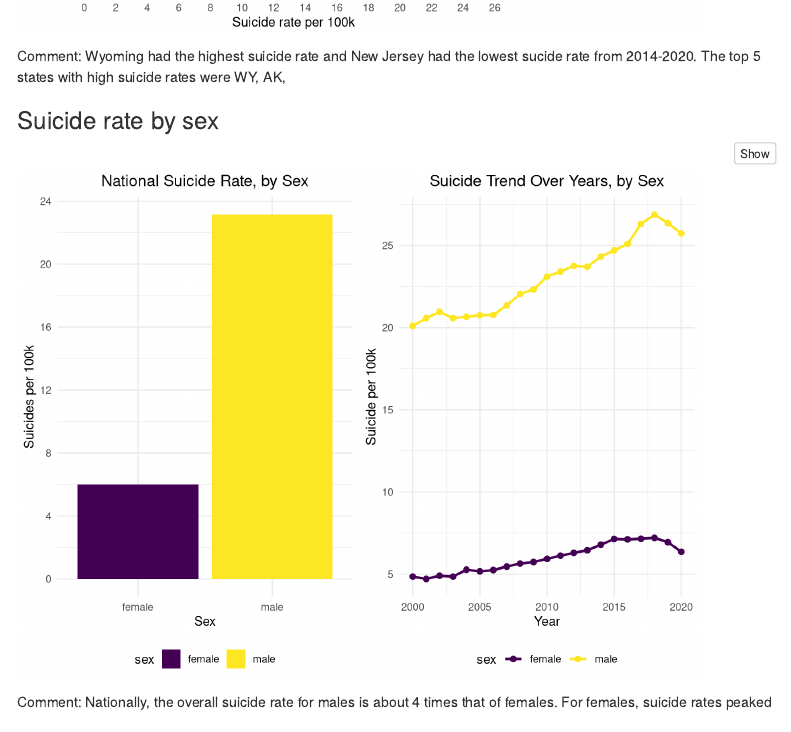
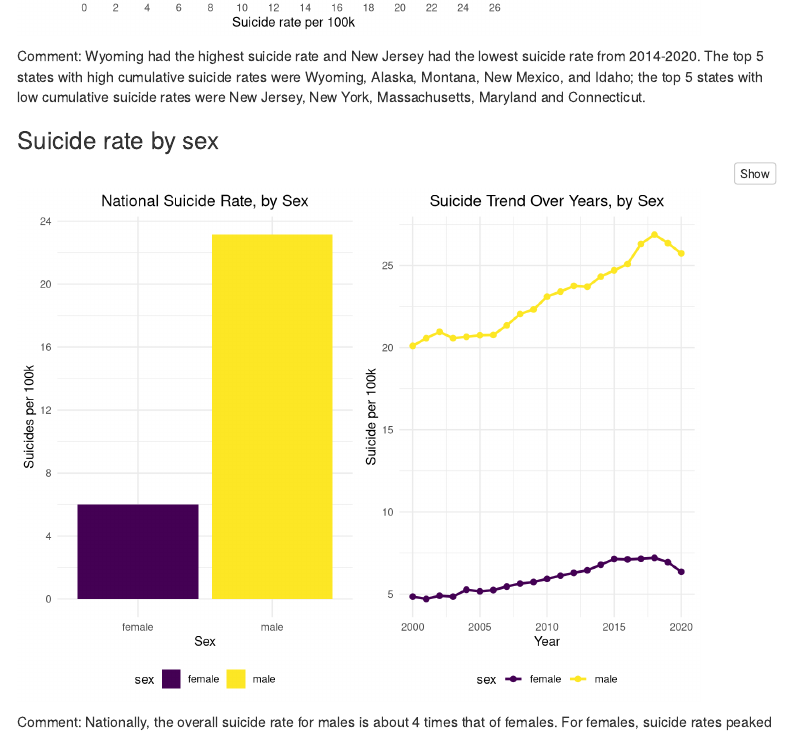
Before and after one commit to yifang2605/P8105_final_project, an R Markdown document (analysis/exploratory_analysis.Rmd): the page in a window 1100 px wide, from 7530 px down. Rendered offline with R 4.5, knitr and Pandoc, with nearby package versions; some code elsewhere in the file could not run offline; menus at the side of the page are left out; column names are cleaned by a stand-in for the janitor package.

Commit message:
suicide by state: update comment

````diff
--- a/analysis/exploratory_analysis.Rmd
+++ b/analysis/exploratory_analysis.Rmd
@@ -1037,8 +1037,8 @@ suicide_state_df %>%
 ```
 
 Comment:
-Wyoming had the highest suicide rate and New Jersey had the lowest sucide rate from 2014-2020.
-The top 5 states with high suicide rates were WY, AK,
+Wyoming had the highest suicide rate and New Jersey had the lowest suicide rate from 2014-2020.
+The top 5 states with high cumulative suicide rates were Wyoming, Alaska, Montana, New Mexico, and Idaho; the top 5 states with low cumulative suicide rates were New Jersey, New York, Massachusetts, Maryland and Connecticut.
 
 ### Suicide rate by sex
 
````
